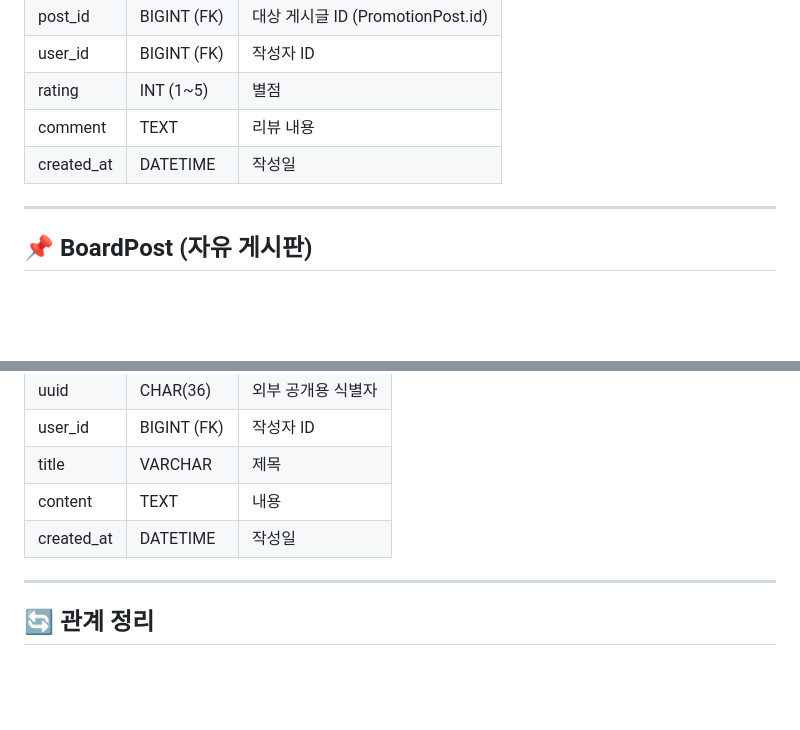
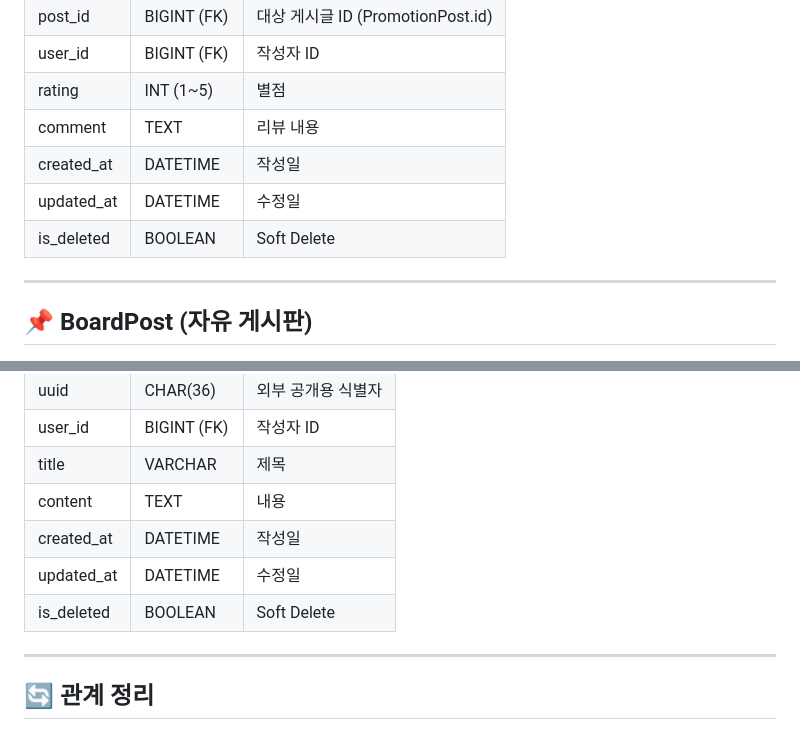
Before and after one commit to yj9107v/busking_project, a Markdown page: docs/ERD.md, 2 parts joined by grey strips. GitHub-like rendering; blank space fills up the shorter version.

```diff
--- a/docs/ERD.md
+++ b/docs/ERD.md
@@ -77,7 +84,9 @@
 | user_id    | BIGINT (FK)  | 작성자 ID                        |
 | rating     | INT (1~5)    | 별점                             |
 | comment    | TEXT         | 리뷰 내용                        |
-| created_at | DATETIME     | 작성일                            |
+| created_at | DATETIME     | 작성일                           |
+| updated_at | DATETIME     | 수정일                           |
+| is_deleted | BOOLEAN      | Soft Delete                      |
 
 ---
 
@@ -90,7 +99,9 @@
 | user_id    | BIGINT (FK)  | 작성자 ID                    |
 | title      | VARCHAR      | 제목                         |
 | content    | TEXT         | 내용                         |
-| created_at | DATETIME     | 작성일                        |
+| created_at | DATETIME     | 작성일                       |
+| updated_at | DATETIME     | 수정일                       |
+| is_deleted | BOOLEAN     | Soft Delete                   |
 
 ---
 
```
Also changed, not shown: other parts of docs/ERD.md (+9 -2 lines).
